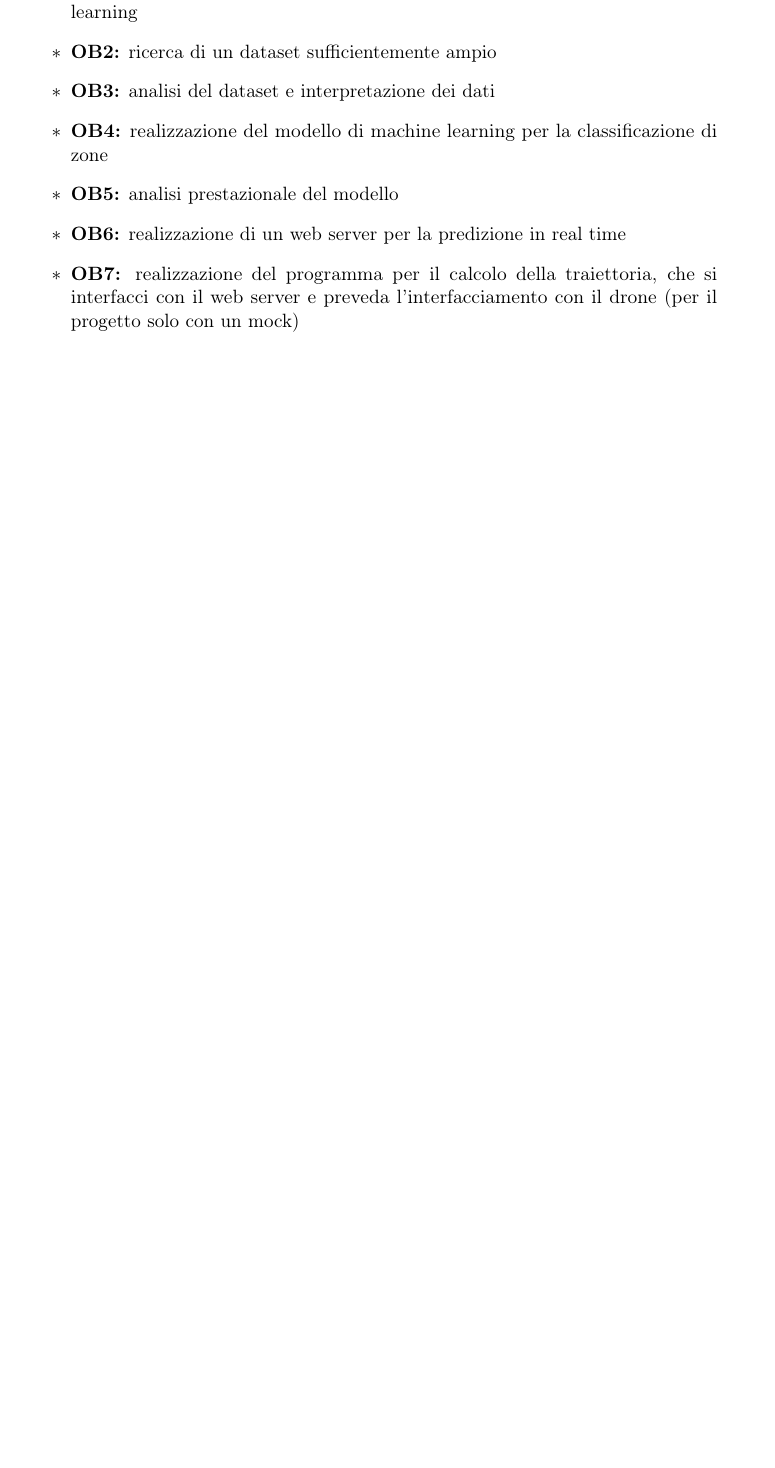
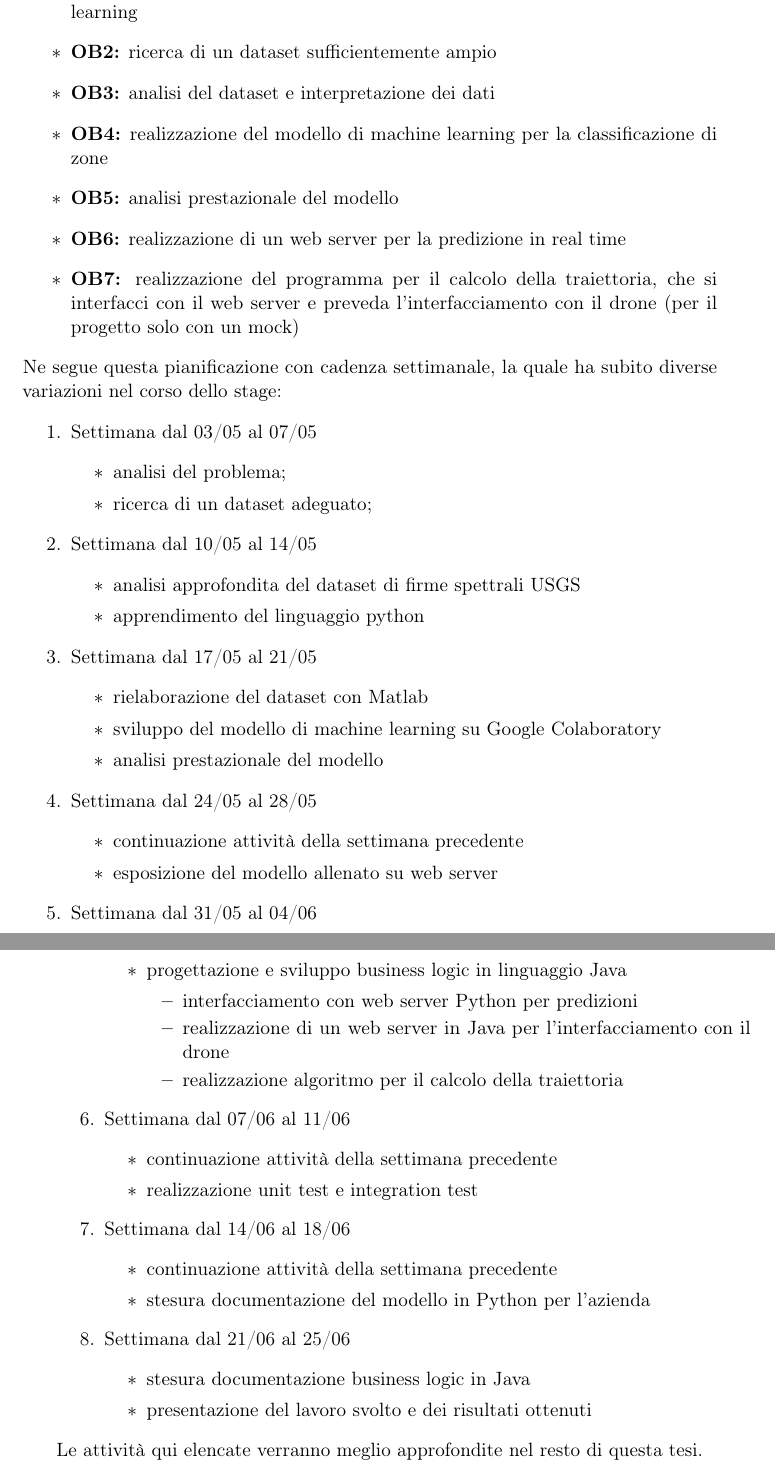
Before and after one commit to micheleveronesi/bachelors-thesis, a LaTeX thesis (tesi.tex, which reads capitoli/capitolo-1.tex, tesi-config.tex): part of page 13 of 33 before the commit and two parts of pages 13 and 14 of 35 after it, the two joined at a grey line, cut so that both start at the same text, the shorter picture padded with empty space. Compiled offline with pdfLaTeX.

Commit message:
Updates from Overleaf

```diff
--- a/capitoli/capitolo-1.tex
+++ b/capitoli/capitolo-1.tex
@@ -84,3 +84,59 @@ Per quanto riguarda gli obiettivi obbligatori prefissati, si sono identificati i
 		\item \textbf{OB6:} realizzazione di un web server per la predizione in real time
 		\item \textbf{OB7:} realizzazione del programma per il calcolo della traiettoria, che si interfacci con il web server e preveda l'interfacciamento con il drone (per il progetto solo con un mock)
 \end{itemize}
+Ne segue questa pianificazione con cadenza settimanale, la quale ha subito diverse variazioni nel corso dello stage:
+\begin{enumerate}
+    \item Settimana dal 03/05 al 07/05
+    \begin{itemize}
+        \item analisi del problema;
+        \item ricerca di un dataset adeguato;
+    \end{itemize}
+
+    \item Settimana dal 10/05 al 14/05
+    \begin{itemize}
+        \item analisi approfondita del dataset di firme spettrali USGS
+        \item apprendimento del linguaggio python
+    \end{itemize}
+
+    \item Settimana dal 17/05 al 21/05
+    \begin{itemize}
+        \item rielaborazione del dataset con Matlab
+        \item sviluppo del modello di machine learning su Google Colaboratory
+        \item analisi prestazionale del modello
+    \end{itemize}
+
+    \item Settimana dal 24/05 al 28/05
+    \begin{itemize}
+        \item continuazione attività della settimana precedente
+        \item esposizione del modello allenato su web server
+    \end{itemize}
+
+    \item Settimana dal 31/05 al 04/06
+    \begin{itemize}
+        \item progettazione e sviluppo business logic in linguaggio Java
+        \begin{itemize}
+            \item interfacciamento con web server Python per predizioni
+            \item realizzazione di un web server in Java per l'interfacciamento con il drone
+            \item realizzazione algoritmo per il calcolo della traiettoria
+        \end{itemize}
+    \end{itemize}
+
+    \item Settimana dal 07/06 al 11/06
+    \begin{itemize}
+        \item continuazione attività della settimana precedente
+        \item realizzazione unit test e integration test
+    \end{itemize}
+
+    \item Settimana dal 14/06 al 18/06
+    \begin{itemize}
+        \item continuazione attività della settimana precedente
+        \item stesura documentazione del modello in Python per l'azienda
+    \end{itemize}
+
+    \item Settimana dal 21/06 al 25/06
+    \begin{itemize}
+        \item stesura documentazione business logic in Java
+        \item presentazione del lavoro svolto e dei risultati ottenuti
+    \end{itemize}
+\end{enumerate}
+Le attività qui elencate verranno meglio approfondite nel resto di questa tesi.
--- a/tesi-config.tex
+++ b/tesi-config.tex
@@ -64,8 +64,8 @@
 \DeclareBibliographyCategory{opere}
 \DeclareBibliographyCategory{web}
 
-\addtocategory{opere}{womak:lean-thinking}
-\addtocategory{web}{site:agile-manifesto}
+\addtocategory{opere}{kokaly:splib7}
+\addtocategory{web}{site:scikit-learn}
 
 \defbibheading{opere}{\section*{Riferimenti bibliografici}}
 \defbibheading{web}{\section*{Siti Web consultati}}
--- a/tesi.tex
+++ b/tesi.tex
@@ -12,11 +12,11 @@
 % PDF/A filecontents
 \RequirePackage{filecontents}
 \begin{filecontents*}{\jobname.xmpdata}
-  \Title{Document’s title}
-  \Author{Author’s name}
+  \Title{Sistema di navigazione per droni ricognitivi basato su apprendimento automatico}
+  \Author{Michele Veronesi}
   \Language{it-IT}
-  \Subject{The abstract, or short description.}
-  \Keywords{keyword1\sep keyword2\sep keyword3}
+  \Subject{Studio di fattibilità per un sistema di navigazione per droni basato sul rilevamento delle firme spettrali di oggetti sorvolati.}
+  \Keywords{apprendimento-automatico\sep firme-spettrali\sep drone}
 \end{filecontents*}
 
 \documentclass[11pt,                    % corpo del font principale
```
Also changed, not shown: bibliografia.bib (+13 -5 lines), capitoli/capitolo-2.tex (+25 -10 lines), immagini/knn.png (added), immagini/neural_network.png (added), immagini/usecase/scenario-principale.png (deleted), tesi.tex (2 more changed lines).
